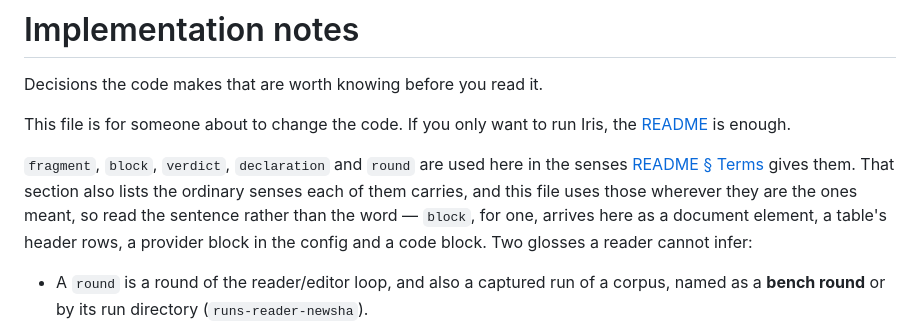
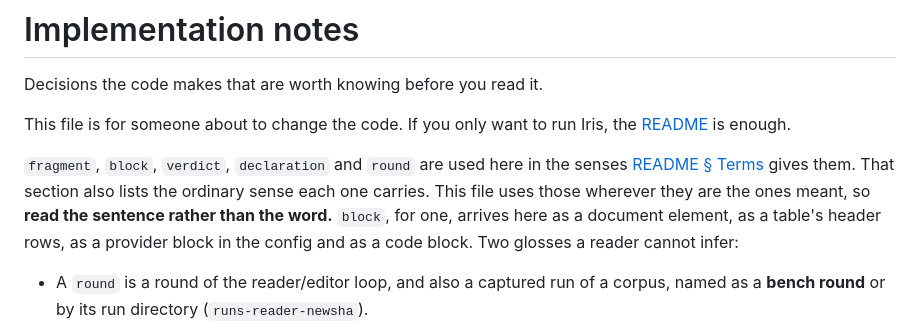
Before and after one commit to EqualifyEverything/equalify-iris, a Markdown page: docs/design-notes.md, the part around the change. GitHub-like rendering.

Commit message:
docs: one idea per sentence, on the sentence that says so (#464)
Round 4's note: the sentence that replaced the enumeration carried three
claims and a list. It is now three sentences, and the instruction a reader
actually needs — read the sentence rather than the word — is its own clause
rather than the third one.

Co-Authored-By: Claude Opus 5 <noreply@anthropic.com>

```diff
--- a/docs/design-notes.md
+++ b/docs/design-notes.md
@@ -6,10 +6,10 @@ This file is for someone about to change the code. If you only want to run Iris,
 [README](../README.md) is enough.
 
 `fragment`, `block`, `verdict`, `declaration` and `round` are used here in the senses
-[README § Terms](../README.md#terms) gives them. That section also lists the ordinary senses each of
-them carries, and this file uses those wherever they are the ones meant, so read the sentence rather
-than the word — `block`, for one, arrives here as a document element, a table's header rows, a
-provider block in the config and a code block. Two glosses a reader cannot infer:
+[README § Terms](../README.md#terms) gives them. That section also lists the ordinary sense each one
+carries. This file uses those wherever they are the ones meant, so **read the sentence rather than
+the word.** `block`, for one, arrives here as a document element, as a table's header rows, as a
+provider block in the config and as a code block. Two glosses a reader cannot infer:
 
 - A `round` is a round of the reader/editor loop, and also a captured run of a corpus, named as a
   **bench round** or by its run directory (`runs-reader-newsha`).
```
